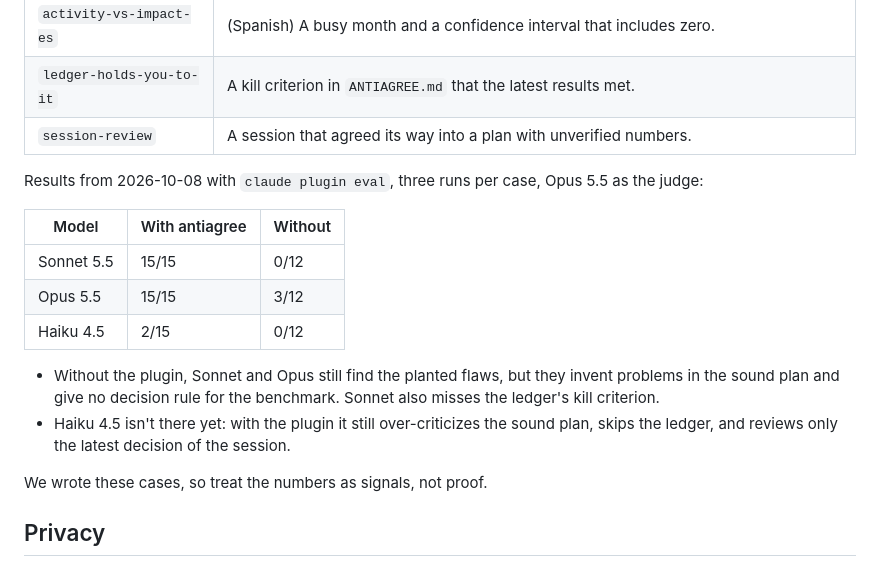
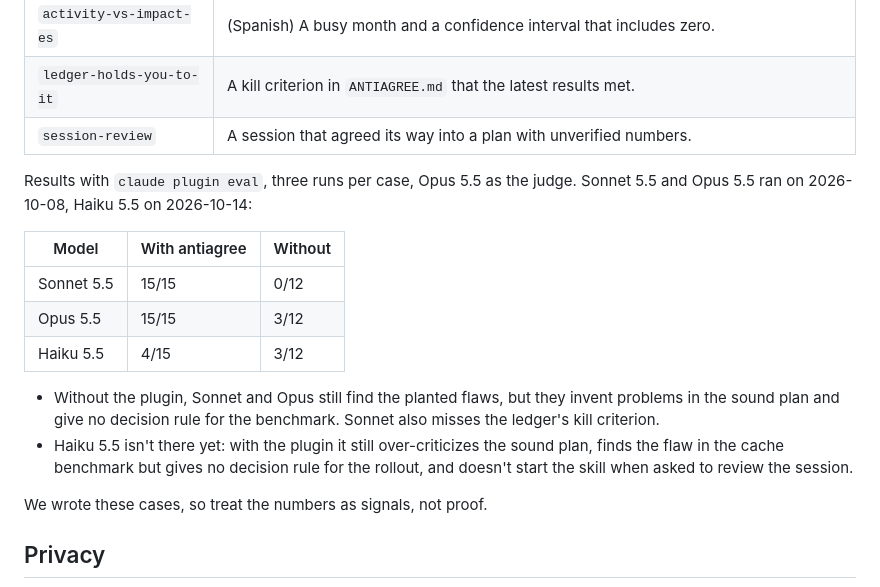
Before and after one commit to antiagree/antiagree, a Markdown page: README.md, the part around the change. Drawn GitHub-style.

Commit message:
docs(evals): replace the Haiku 4.5 results with Haiku 5.5

```diff
--- a/README.md
+++ b/README.md
@@ -61,16 +61,16 @@ Once invoked, it keeps the stance for the rest of the session until you tell it
 | `ledger-holds-you-to-it` | A kill criterion in `ANTIAGREE.md` that the latest results met. |
 | `session-review` | A session that agreed its way into a plan with unverified numbers. |
 
-Results from 2026-10-08 with `claude plugin eval`, three runs per case, Opus 5.5 as the judge:
+Results with `claude plugin eval`, three runs per case, Opus 5.5 as the judge. Sonnet 5.5 and Opus 5.5 ran on 2026-10-08, Haiku 5.5 on 2026-10-14:
 
 | Model | With antiagree | Without |
 | --- | --- | --- |
 | Sonnet 5.5 | 15/15 | 0/12 |
 | Opus 5.5 | 15/15 | 3/12 |
-| Haiku 4.5 | 2/15 | 0/12 |
+| Haiku 5.5 | 4/15 | 3/12 |
 
 - Without the plugin, Sonnet and Opus still find the planted flaws, but they invent problems in the sound plan and give no decision rule for the benchmark. Sonnet also misses the ledger's kill criterion.
-- Haiku 4.5 isn't there yet: with the plugin it still over-criticizes the sound plan, skips the ledger, and reviews only the latest decision of the session.
+- Haiku 5.5 isn't there yet: with the plugin it still over-criticizes the sound plan, finds the flaw in the cache benchmark but gives no decision rule for the rollout, and doesn't start the skill when asked to review the session.
 
 We wrote these cases, so treat the numbers as signals, not proof.
 
```
